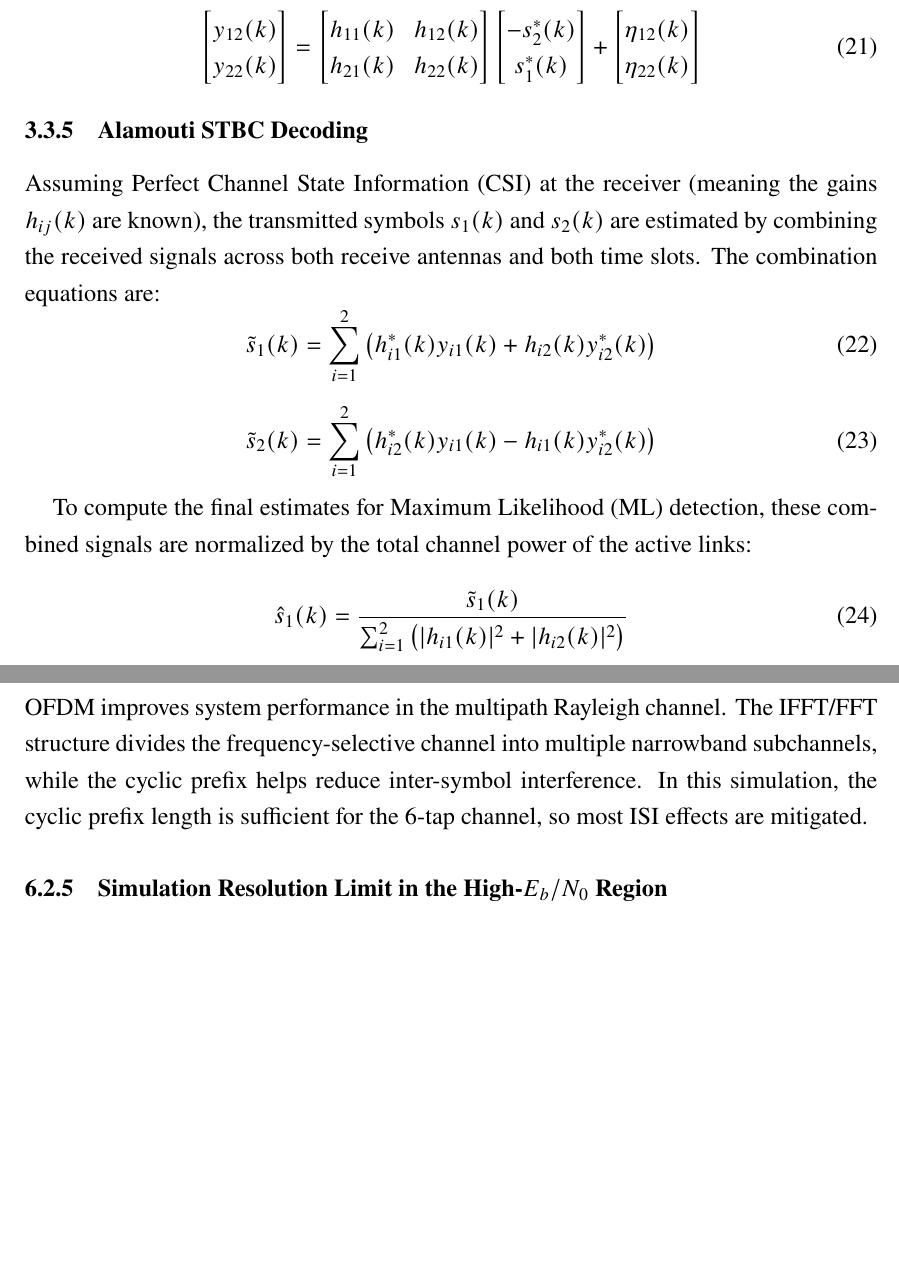
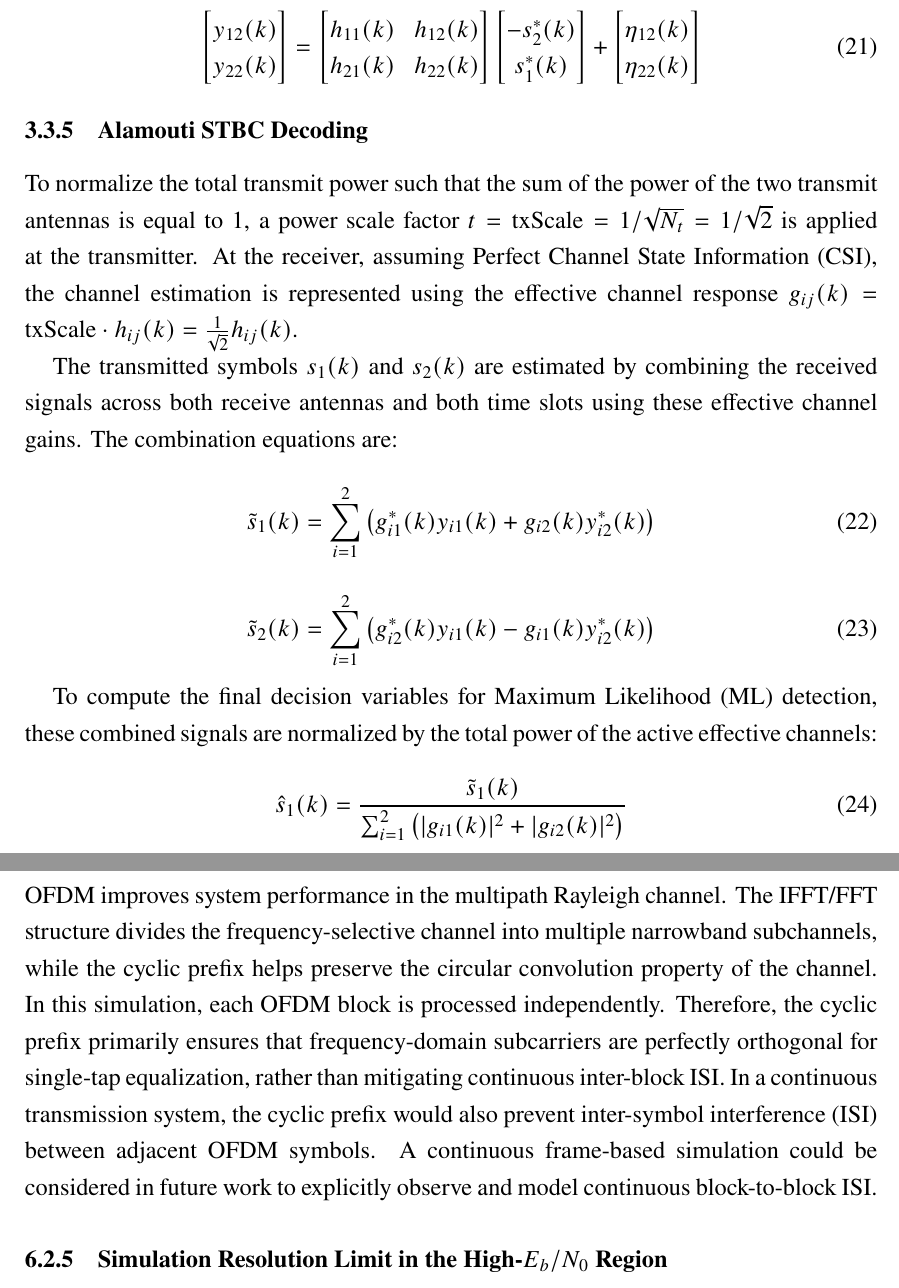
Before and after one commit to vanhpham/cshttt, a LaTeX paper (report_full.tex): two parts of pages 14 and 22 of 29 before the commit and two parts of pages 14 and 22 of 31 after it, joined at a grey line, cut so that both start at the same text, the shorter picture padded with empty space. Compiled offline with pdfLaTeX.

Commit message:
Clarify effective channel scaling, implicit S/P-P/S, and OFDM limitations in report and code

```diff
--- a/report_full.tex
+++ b/report_full.tex
@@ -437,16 +437,18 @@ which in matrix form is:
 \end{equation}
 
 \subsubsection{Alamouti STBC Decoding}
-Assuming Perfect Channel State Information (CSI) at the receiver (meaning the gains $h_{ij}(k)$ are known), the transmitted symbols $s_1(k)$ and $s_2(k)$ are estimated by combining the received signals across both receive antennas and both time slots. The combination equations are:
+To normalize the total transmit power such that the sum of the power of the two transmit antennas is equal to 1, a power scale factor $t = \text{txScale} = 1/\sqrt{N_t} = 1/\sqrt{2}$ is applied at the transmitter. At the receiver, assuming Perfect Channel State Information (CSI), the channel estimation is represented using the effective channel response $g_{ij}(k) = \text{txScale} \cdot h_{ij}(k) = \frac{1}{\sqrt{2}} h_{ij}(k)$.
+
+The transmitted symbols $s_1(k)$ and $s_2(k)$ are estimated by combining the received signals across both receive antennas and both time slots using these effective channel gains. The combination equations are:
 \begin{equation}
-\tilde{s}_1(k) = \sum_{i=1}^{2} \left( h_{i1}^*(k) y_{i1}(k) + h_{i2}(k) y_{i2}^*(k) \right)
+\tilde{s}_1(k) = \sum_{i=1}^{2} \left( g_{i1}^*(k) y_{i1}(k) + g_{i2}(k) y_{i2}^*(k) \right)
 \end{equation}
 \begin{equation}
-\tilde{s}_2(k) = \sum_{i=1}^{2} \left( h_{i2}^*(k) y_{i1}(k) - h_{i1}(k) y_{i2}^*(k) \right)
+\tilde{s}_2(k) = \sum_{i=1}^{2} \left( g_{i2}^*(k) y_{i1}(k) - g_{i1}(k) y_{i2}^*(k) \right)
 \end{equation}
 
-To compute the final estimates for Maximum Likelihood (ML) detection, these combined signals are normalized by the total channel power of the active links:
+To compute the final decision variables for Maximum Likelihood (ML) detection, these combined signals are normalized by the total power of the active effective channels:
 \begin{equation}
-\hat{s}_1(k) = \frac{\tilde{s}_1(k)}{\sum_{i=1}^{2} \left( |h_{i1}(k)|^2 + |h_{i2}(k)|^2 \right)}
+\hat{s}_1(k) = \frac{\tilde{s}_1(k)}{\sum_{i=1}^{2} \left( |g_{i1}(k)|^2 + |g_{i2}(k)|^2 \right)}
 \end{equation}
 \begin{equation}
@@ -729,7 +732,7 @@ The SER values are higher than the BER values because each 16-QAM symbol carries
 The use of Alamouti STBC in the 2x2 MIMO system provides spatial diversity. By transmitting coded symbols through two transmit antennas and combining the received signals from two receive antennas, the system reduces the impact of deep fading. This explains the rapid decrease of BER and SER as $E_b/N_0$ increases.
 
 \subsubsection{Effect of OFDM in Multipath Channel}
-OFDM improves system performance in the multipath Rayleigh channel. The IFFT/FFT structure divides the frequency-selective channel into multiple narrowband subchannels, while the cyclic prefix helps reduce inter-symbol interference. In this simulation, the cyclic prefix length is sufficient for the 6-tap channel, so most ISI effects are mitigated.
+OFDM improves system performance in the multipath Rayleigh channel. The IFFT/FFT structure divides the frequency-selective channel into multiple narrowband subchannels, while the cyclic prefix helps preserve the circular convolution property of the channel. In this simulation, each OFDM block is processed independently. Therefore, the cyclic prefix primarily ensures that frequency-domain subcarriers are perfectly orthogonal for single-tap equalization, rather than mitigating continuous inter-block ISI. In a continuous transmission system, the cyclic prefix would also prevent inter-symbol interference (ISI) between adjacent OFDM symbols. A continuous frame-based simulation could be considered in future work to explicitly observe and model continuous block-to-block ISI.
 
 \subsubsection{Simulation Resolution Limit in the High-$E_b/N_0$ Region}
 In the high-$E_b/N_0$ region (specifically from 18 dB to 22 dB), a flattening of the BER and SER curves can be observed at exactly $6.51 \times 10^{-7}$ and $2.60 \times 10^{-6}$, respectively. As the simulation assumes perfect channel state information (CSI) at the receiver, this is not a physical error floor. Rather, it represents the \textbf{resolution limit of the Monte Carlo simulation} due to the finite number of transmitted bits.
```
Also changed, not shown: report_full.pdf, report_full.tex (8 more changed lines), 1 other file.
